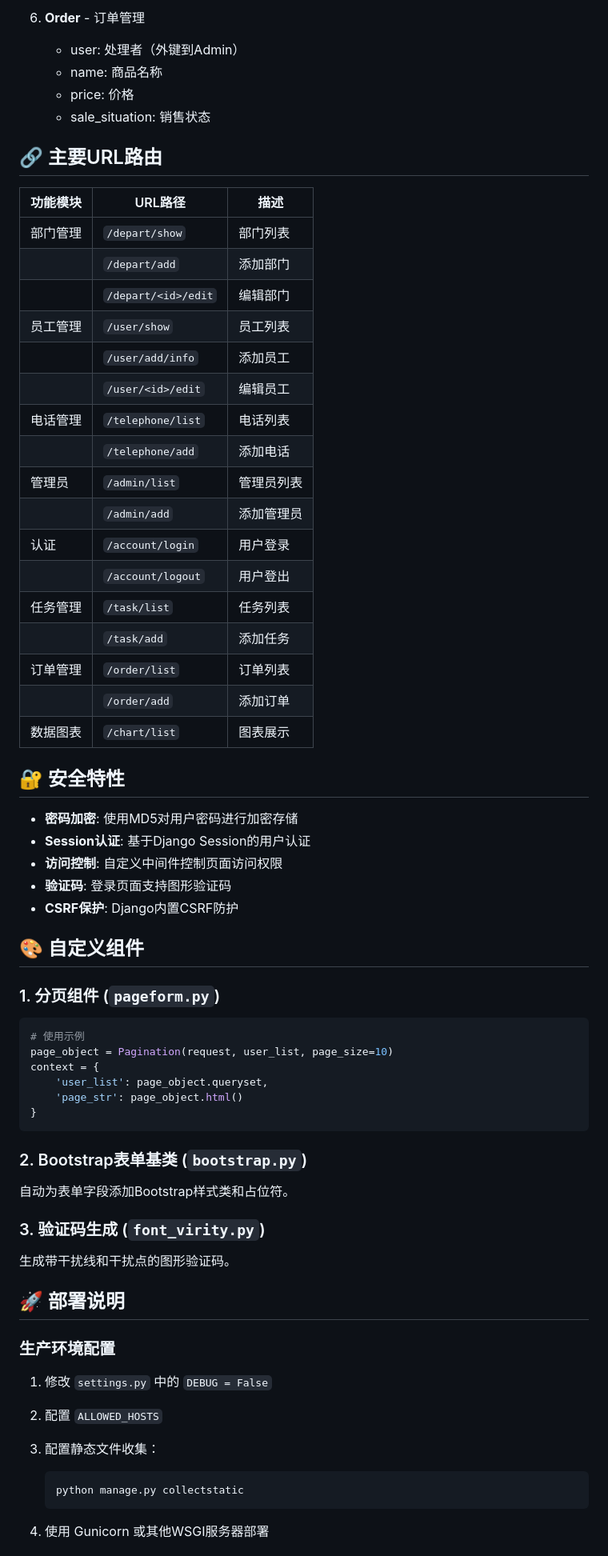
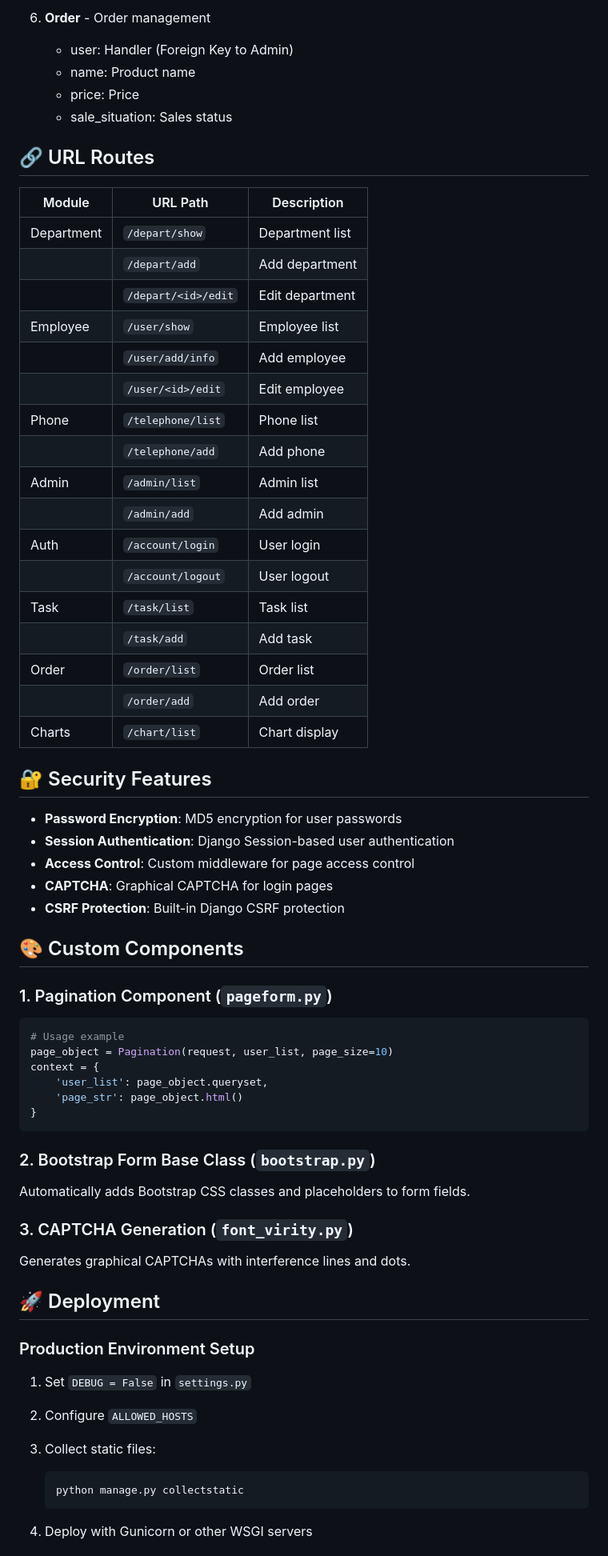
Before and after one commit to which-W/employee_table, a Markdown page: README.md, the part around one of its changes. Shown at 80% size. Rendered like a GitHub page.

````diff
--- a/README.md
+++ b/README.md
@@ -165,46 +165,46 @@ employee_table/
 
-6. **Order** - 订单管理
-   - user: 处理者（外键到Admin）
-   - name: 商品名称
-   - price: 价格
-   - sale_situation: 销售状态
+6. **Order** - Order management
+   - user: Handler (Foreign Key to Admin)
+   - name: Product name
+   - price: Price
+   - sale_situation: Sales status
 
-## 🔗 主要URL路由
+## 🔗 URL Routes
 
-| 功能模块 | URL路径             | 描述       |
-| -------- | ------------------- | ---------- |
-| 部门管理 | `/depart/show`      | 部门列表   |
-|          | `/depart/add`       | 添加部门   |
-|          | `/depart/<id>/edit` | 编辑部门   |
-| 员工管理 | `/user/show`        | 员工列表   |
-|          | `/user/add/info`    | 添加员工   |
-|          | `/user/<id>/edit`   | 编辑员工   |
-| 电话管理 | `/telephone/list`   | 电话列表   |
-|          | `/telephone/add`    | 添加电话   |
-| 管理员   | `/admin/list`       | 管理员列表 |
-|          | `/admin/add`        | 添加管理员 |
-| 认证     | `/account/login`    | 用户登录   |
-|          | `/account/logout`   | 用户登出   |
-| 任务管理 | `/task/list`        | 任务列表   |
-|          | `/task/add`         | 添加任务   |
-| 订单管理 | `/order/list`       | 订单列表   |
-|          | `/order/add`        | 添加订单   |
-| 数据图表 | `/chart/list`       | 图表展示   |
+| Module     | URL Path            | Description     |
+| ---------- | ------------------- | --------------- |
+| Department | `/depart/show`      | Department list |
+|            | `/depart/add`       | Add department  |
+|            | `/depart/<id>/edit` | Edit department |
+| Employee   | `/user/show`        | Employee list   |
+|            | `/user/add/info`    | Add employee    |
+|            | `/user/<id>/edit`   | Edit employee   |
+| Phone      | `/telephone/list`   | Phone list      |
+|            | `/telephone/add`    | Add phone       |
+| Admin      | `/admin/list`       | Admin list      |
+|            | `/admin/add`        | Add admin       |
+| Auth       | `/account/login`    | User login      |
+|            | `/account/logout`   | User logout     |
+| Task       | `/task/list`        | Task list       |
+|            | `/task/add`         | Add task        |
+| Order      | `/order/list`       | Order list      |
+|            | `/order/add`        | Add order       |
+| Charts     | `/chart/list`       | Chart display   |
 
-## 🔐 安全特性
+## 🔐 Security Features
 
-- **密码加密**: 使用MD5对用户密码进行加密存储
-- **Session认证**: 基于Django Session的用户认证
-- **访问控制**: 自定义中间件控制页面访问权限
-- **验证码**: 登录页面支持图形验证码
-- **CSRF保护**: Django内置CSRF防护
+- **Password Encryption**: MD5 encryption for user passwords
+- **Session Authentication**: Django Session-based user authentication
+- **Access Control**: Custom middleware for page access control
+- **CAPTCHA**: Graphical CAPTCHA for login pages
+- **CSRF Protection**: Built-in Django CSRF protection
 
-## 🎨 自定义组件
+## 🎨 Custom Components
 
-### 1. 分页组件 (`pageform.py`)
+### 1. Pagination Component (`pageform.py`)
 
 ```python
-# 使用示例
+# Usage example
 page_object = Pagination(request, user_list, page_size=10)
 context = {
     'user_list': page_object.queryset,
@@ -212,27 +212,27 @@ context = {
 }
 ```
 
-### 2. Bootstrap表单基类 (`bootstrap.py`)
+### 2. Bootstrap Form Base Class (`bootstrap.py`)
 
-自动为表单字段添加Bootstrap样式类和占位符。
+Automatically adds Bootstrap CSS classes and placeholders to form fields.
 
-### 3. 验证码生成 (`font_virity.py`)
+### 3. CAPTCHA Generation (`font_virity.py`)
 
-生成带干扰线和干扰点的图形验证码。
+Generates graphical CAPTCHAs with interference lines and dots.
 
-## 🚀 部署说明
+## 🚀 Deployment
 
-### 生产环境配置
+### Production Environment Setup
 
-1. 修改 `settings.py` 中的 `DEBUG = False`
+1. Set `DEBUG = False` in `settings.py`
 
-2. 配置 `ALLOWED_HOSTS`
+2. Configure `ALLOWED_HOSTS`
 
-3. 配置静态文件收集：
+3. Collect static files:
 
    ```bash
    python manage.py collectstatic
    ```
 
-4. 使用 Gunicorn 或其他WSGI服务器部署
+4. Deploy with Gunicorn or other WSGI servers
 
````
Also changed, not shown: other parts of README.md (+101 -101 lines).
